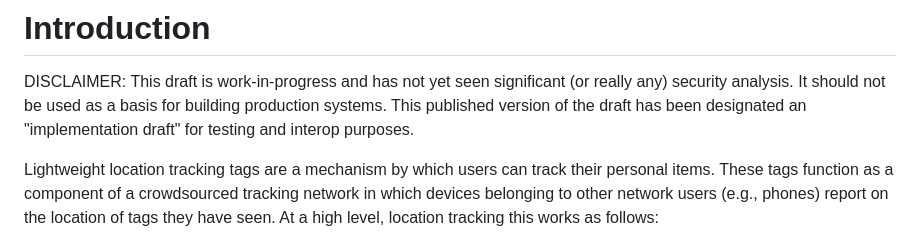
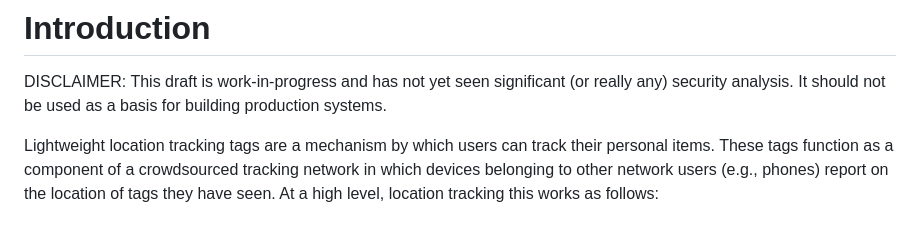
Before and after one commit to ekr/draft-fossaceca-dult-finding, a Markdown page: draft-fossaceca-dult-finding.md, the part around the change. Rendered like a GitHub page.

Commit message:
Not an implementation draft

```diff
--- a/draft-fossaceca-dult-finding.md
+++ b/draft-fossaceca-dult-finding.md
@@ -171,8 +171,7 @@ they have seen and by which owners look up their location.
 
 DISCLAIMER: This draft is work-in-progress and has not yet seen significant (or
 really any) security analysis. It should not be used as a basis for building
-production systems. This published version of the draft has been designated
-an "implementation draft" for testing and interop purposes.
+production systems.
 
 Lightweight location tracking tags are a mechanism by which users can track their personal items. These tags function as a component of a crowdsourced
 tracking network in which devices belonging to other network users
```
